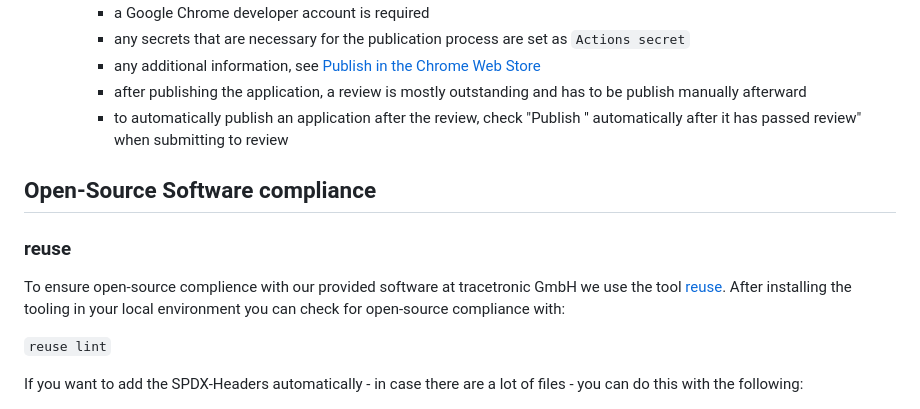
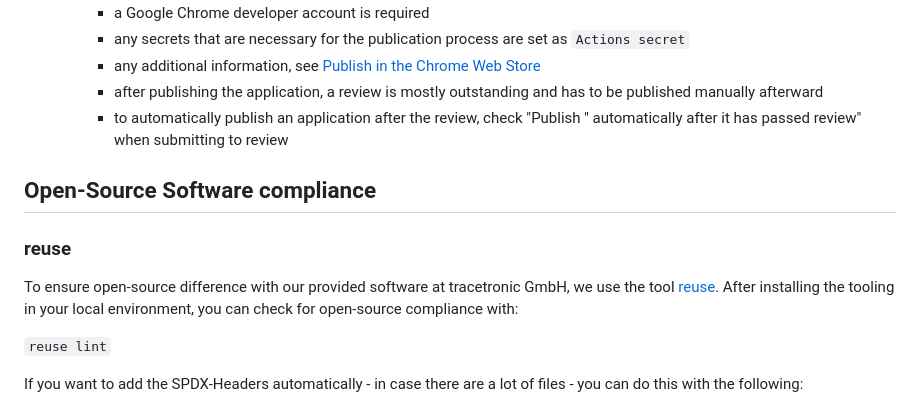
Before and after one commit to tracetronic/ecu.test-diff, a Markdown page: docs/DeveloperGuide.md, the part around the change printed below. GitHub-like rendering.

```diff
--- a/docs/DeveloperGuide.md
+++ b/docs/DeveloperGuide.md
@@ -138,7 +148,7 @@ Those workflows are running automatically after having some changes to the remot
     * a Google Chrome developer account is required
     * any secrets that are necessary for the publication process are set as `Actions secret`
     * any additional information, see [Publish in the Chrome Web Store](https://developer.chrome.com/docs/webstore/publish)
-    * after publishing the application, a review is mostly outstanding and has to be publish
+    * after publishing the application, a review is mostly outstanding and has to be published
       manually afterward
     * to automatically publish an application after the review, check "Publish '<application name>'
       automatically after it has passed review" when submitting to review
@@ -148,7 +158,9 @@ Those workflows are running automatically after having some changes to the remot
 
 ### reuse
 
-To ensure open-source complience with our provided software at tracetronic GmbH we use the tool [reuse](https://reuse.readthedocs.io/en/stable/readme.html). After installing the tooling in your local environment you can check for open-source compliance with:
+To ensure open-source difference with our provided software at tracetronic GmbH,
+we use the tool [reuse](https://reuse.readthedocs.io/en/stable/readme.html).
+After installing the tooling in your local environment, you can check for open-source compliance with:
 
 `reuse lint`
 
```
Also changed, not shown: other parts of docs/DeveloperGuide.md (+25 -15 lines).
